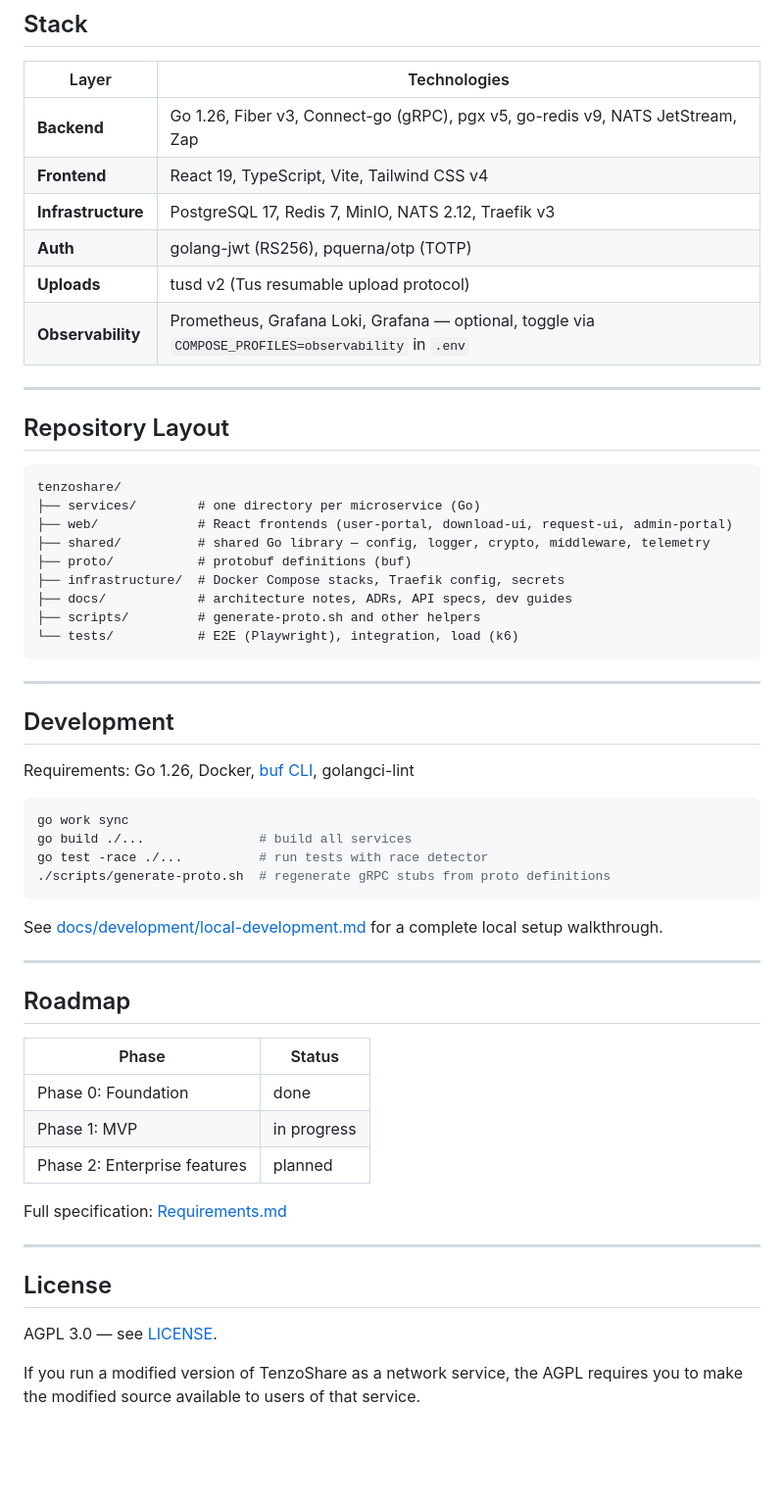
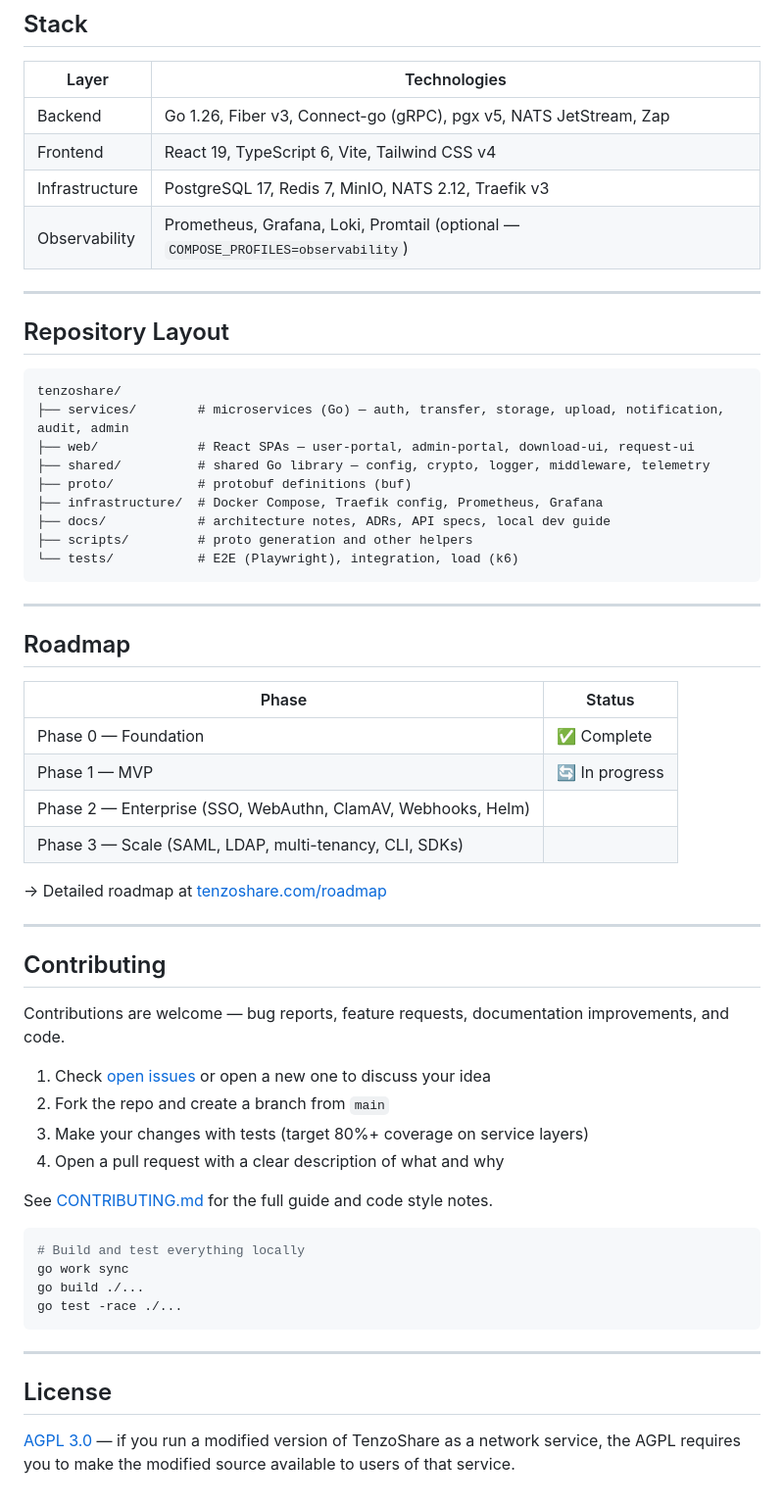
Before and after one commit to marcusottosen/TenzoShare, a Markdown page: README.md, the part around one of its changes. Shown at 98% size. Drawn GitHub-style; blank space fills up the shorter version.

````diff
--- a/README.md
+++ b/README.md
@@ -95,13 +94,11 @@ Default admin credentials are set via `ADMIN_EMAIL` / `ADMIN_PASSWORD` in `.env`
 ## Stack
 
 | Layer | Technologies |
-|-------|-------------|
-| **Backend** | Go 1.26, Fiber v3, Connect-go (gRPC), pgx v5, go-redis v9, NATS JetStream, Zap |
-| **Frontend** | React 19, TypeScript, Vite, Tailwind CSS v4 |
-| **Infrastructure** | PostgreSQL 17, Redis 7, MinIO, NATS 2.12, Traefik v3 |
-| **Auth** | golang-jwt (RS256), pquerna/otp (TOTP) |
-| **Uploads** | tusd v2 (Tus resumable upload protocol) |
-| **Observability** | Prometheus, Grafana Loki, Grafana — optional, toggle via `COMPOSE_PROFILES=observability` in `.env` |
+|---|---|
+| Backend | Go 1.26, Fiber v3, Connect-go (gRPC), pgx v5, NATS JetStream, Zap |
+| Frontend | React 19, TypeScript 6, Vite, Tailwind CSS v4 |
+| Infrastructure | PostgreSQL 17, Redis 7, MinIO, NATS 2.12, Traefik v3 |
+| Observability | Prometheus, Grafana, Loki, Promtail (optional — `COMPOSE_PROFILES=observability`) |
 
 ---
 
@@ -109,47 +106,51 @@ Default admin credentials are set via `ADMIN_EMAIL` / `ADMIN_PASSWORD` in `.env`
 
 ```
 tenzoshare/
-├── services/        # one directory per microservice (Go)
-├── web/             # React frontends (user-portal, download-ui, request-ui, admin-portal)
-├── shared/          # shared Go library — config, logger, crypto, middleware, telemetry
+├── services/        # microservices (Go) — auth, transfer, storage, upload, notification, audit, admin
+├── web/             # React SPAs — user-portal, admin-portal, download-ui, request-ui
+├── shared/          # shared Go library — config, crypto, logger, middleware, telemetry
 ├── proto/           # protobuf definitions (buf)
-├── infrastructure/  # Docker Compose stacks, Traefik config, secrets
-├── docs/            # architecture notes, ADRs, API specs, dev guides
-├── scripts/         # generate-proto.sh and other helpers
+├── infrastructure/  # Docker Compose, Traefik config, Prometheus, Grafana
+├── docs/            # architecture notes, ADRs, API specs, local dev guide
+├── scripts/         # proto generation and other helpers
 └── tests/           # E2E (Playwright), integration, load (k6)
 ```
-
----
-
-## Development
-
-Requirements: Go 1.26, Docker, [buf CLI](https://buf.build/docs/installation), golangci-lint
-
-```bash
-go work sync
-go build ./...               # build all services
-go test -race ./...          # run tests with race detector
-./scripts/generate-proto.sh  # regenerate gRPC stubs from proto definitions
-```
-
-See [docs/development/local-development.md](docs/development/local-development.md) for a complete local setup walkthrough.
 
 ---
 
 ## Roadmap
 
 | Phase | Status |
-|-------|--------|
-| Phase 0: Foundation | done |
-| Phase 1: MVP | in progress |
-| Phase 2: Enterprise features | planned |
+|---|---|
+| Phase 0 — Foundation | ✅ Complete |
+| Phase 1 — MVP | 🔄 In progress |
+| Phase 2 — Enterprise (SSO, WebAuthn, ClamAV, Webhooks, Helm) |
+| Phase 3 — Scale (SAML, LDAP, multi-tenancy, CLI, SDKs) |
 
-Full specification: [Requirements.md](Requirements.md)
+→ Detailed roadmap at [tenzoshare.com/roadmap](https://tenzoshare.com/roadmap)
+
+---
+
+## Contributing
+
+Contributions are welcome — bug reports, feature requests, documentation improvements, and code.
+
+1. Check [open issues](https://github.com/tenzoshare/tenzoshare/issues) or open a new one to discuss your idea
+2. Fork the repo and create a branch from `main`
+3. Make your changes with tests (target 80%+ coverage on service layers)
+4. Open a pull request with a clear description of what and why
+
+See [CONTRIBUTING.md](CONTRIBUTING.md) for the full guide and code style notes.
+
+```bash
+# Build and test everything locally
+go work sync
+go build ./...
+go test -race ./...
+```
 
 ---
 
 ## License
 
-AGPL 3.0 — see [LICENSE](LICENSE).
-
-If you run a modified version of TenzoShare as a network service, the AGPL requires you to make the modified source available to users of that service.
+[AGPL 3.0](LICENSE) — if you run a modified version of TenzoShare as a network service, the AGPL requires you to make the modified source available to users of that service.
````
Also changed, not shown: other parts of README.md (+72 -73 lines).
